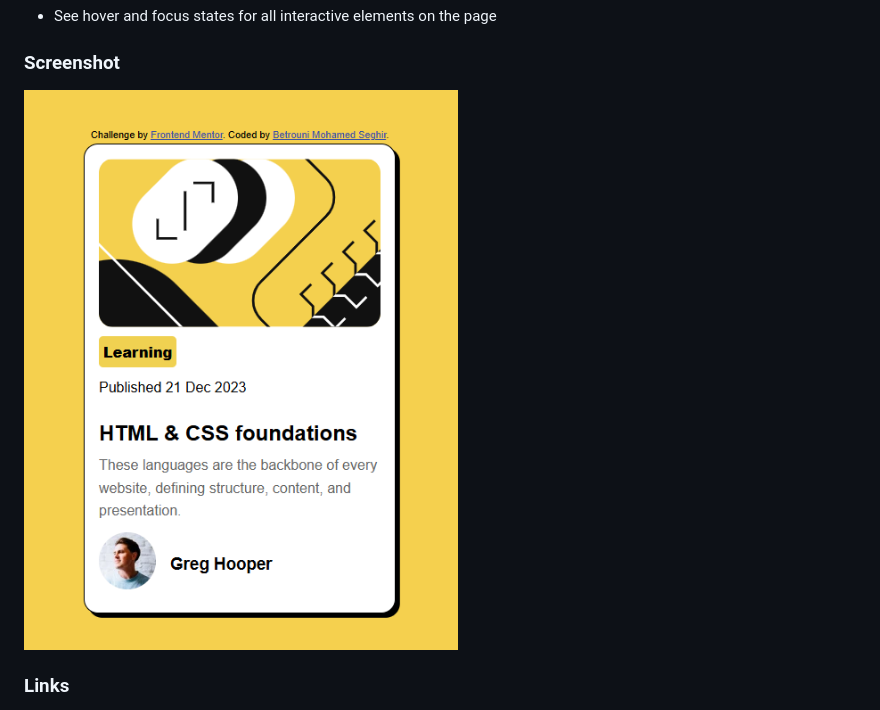
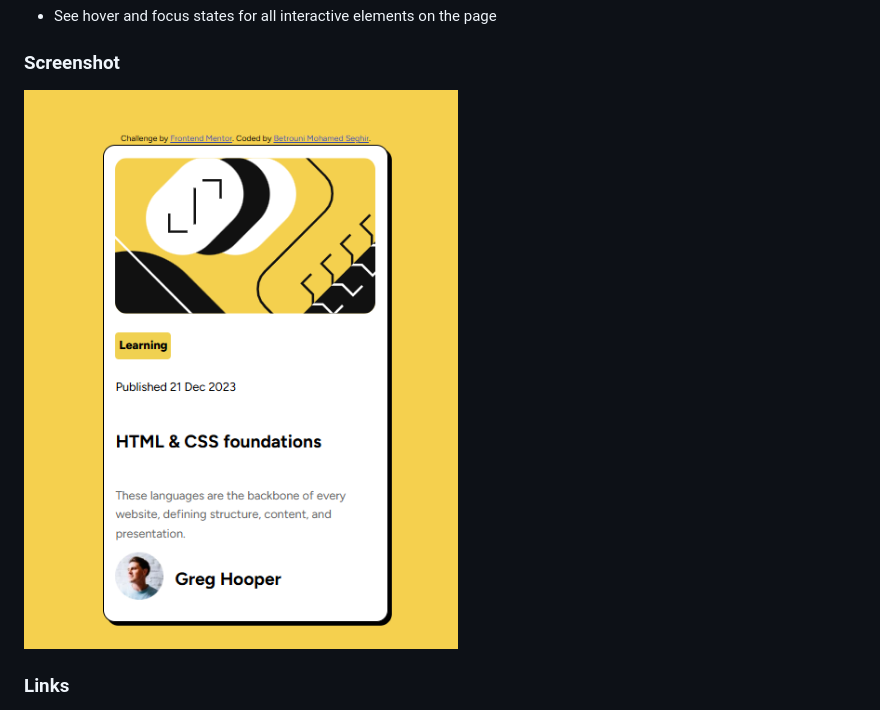
Before and after one commit to BetrouniMohamedSeghir/blog-preview-card-main, a Markdown page: README.md, the part around the change. Rendered like a GitHub page; pictures changed too: assets/images/Screenshot2.png (added).

```diff
--- a/README.md
+++ b/README.md
@@ -23,7 +23,7 @@ Users should be able to:
 - See hover and focus states for all interactive elements on the page
 
 ### Screenshot
-![](./assets/images/Screenshot.png)
+![](./assets/images/Screenshot2.png)
 
 ### Links
 - Solution URL: [Solution URL](https://github.com/BetrouniMohamedSeghir/blog-preview-card-main)
```
Also changed, not shown: 1 other file.
